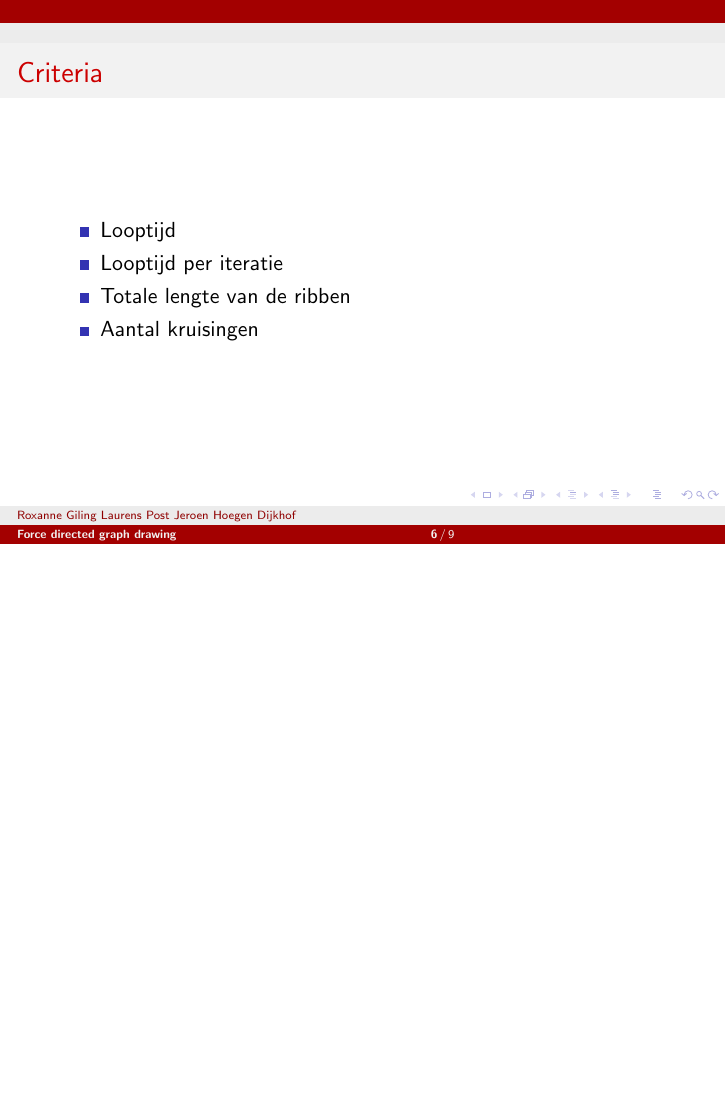
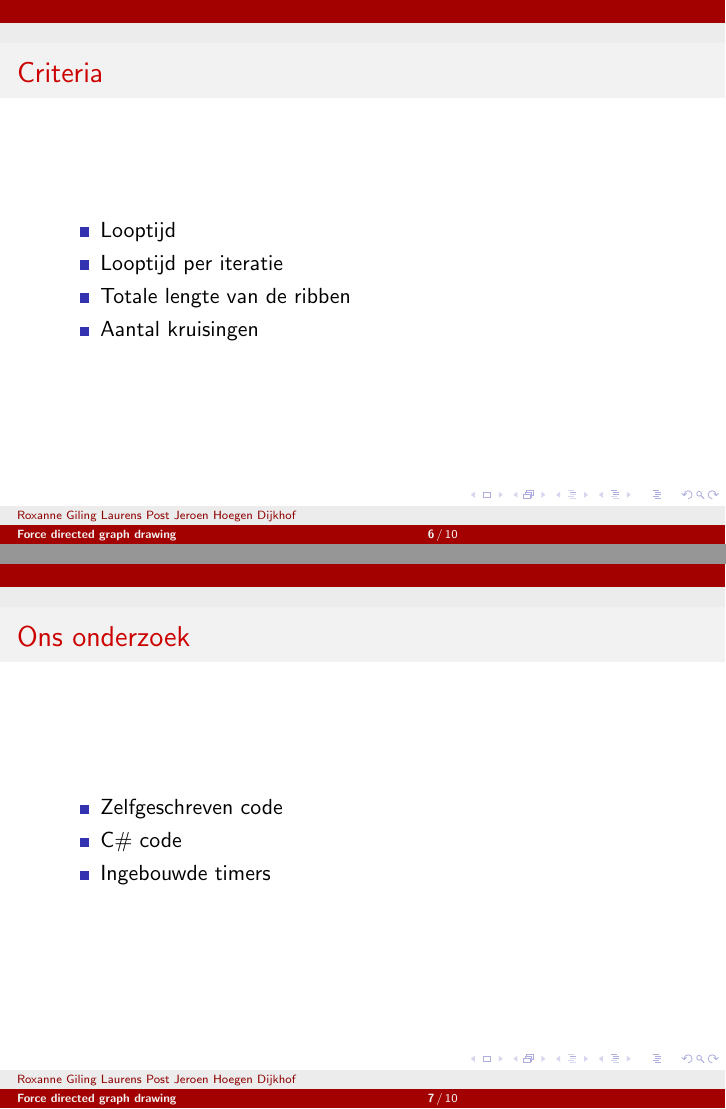
Before and after one commit to roelgit/charlie-5-om-source-code, LaTeX slides (non-code/presentatie.tex): page 6 of 9 before the commit and pages 6 and 7 of 10 after it, the two joined at a grey line, the shorter picture padded with empty space. Compiled offline with pdfLaTeX.

Commit message:
Extra slide

```diff
--- a/non-code/presentatie.tex
+++ b/non-code/presentatie.tex
@@ -90,6 +90,15 @@
 \end{frame}
 
 \begin{frame}
+    \frametitle{Ons onderzoek}
+    \begin{itemize}
+        \item{Zelfgeschreven code}
+        \item{C\# code}
+        \item{Ingebouwde timers}
+    \end{itemize}
+\end{frame}
+
+\begin{frame}
     \frametitle{Testdata}
     \begin{itemize}
         \item{Internet routing table}
```
Also changed, not shown: non-code/presentatie.tex (1 more changed lines).
